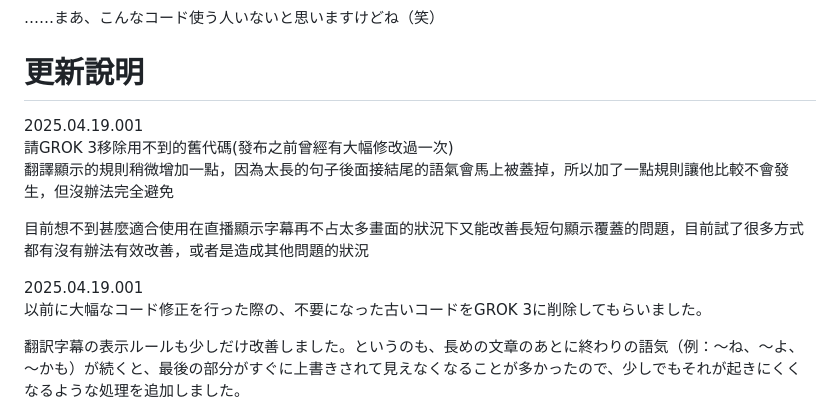
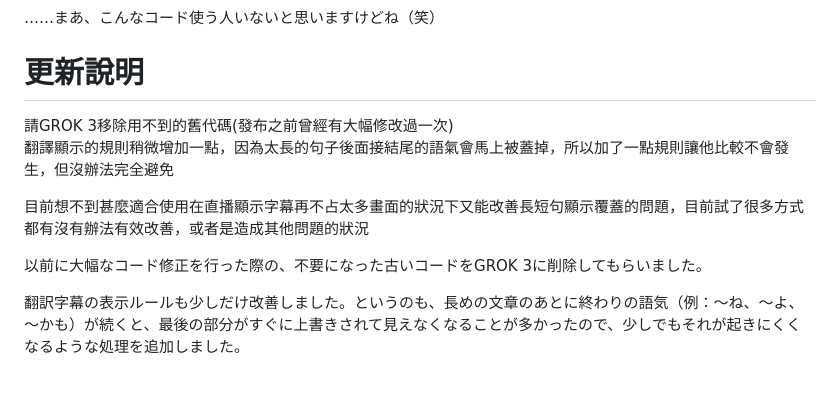
Before and after one commit to junorn1978/durian-sub-workshop, a Markdown page: README.md, the part around the change. GitHub-like rendering; blank space fills up the shorter version.

```diff
--- a/README.md
+++ b/README.md
@@ -30,13 +30,11 @@
 
 
 # 更新說明
-2025.04.19.001<br>
 請GROK 3移除用不到的舊代碼(發布之前曾經有大幅修改過一次)<br>
 翻譯顯示的規則稍微增加一點，因為太長的句子後面接結尾的語氣會馬上被蓋掉，所以加了一點規則讓他比較不會發生，但沒辦法完全避免<br>
 
 目前想不到甚麼適合使用在直播顯示字幕再不占太多畫面的狀況下又能改善長短句顯示覆蓋的問題，目前試了很多方式都有沒有辦法有效改善，或者是造成其他問題的狀況<br>
 
-2025.04.19.001<br>
 以前に大幅なコード修正を行った際の、不要になった古いコードをGROK 3に削除してもらいました。<br>
 
 翻訳字幕の表示ルールも少しだけ改善しました。というのも、長めの文章のあとに終わりの語気（例：～ね、～よ、～かも）が続くと、最後の部分がすぐに上書きされて見えなくなることが多かったので、少しでもそれが起きにくくなるような処理を追加しました。<br>ただ、完全に防ぐのは難しいです。
```
